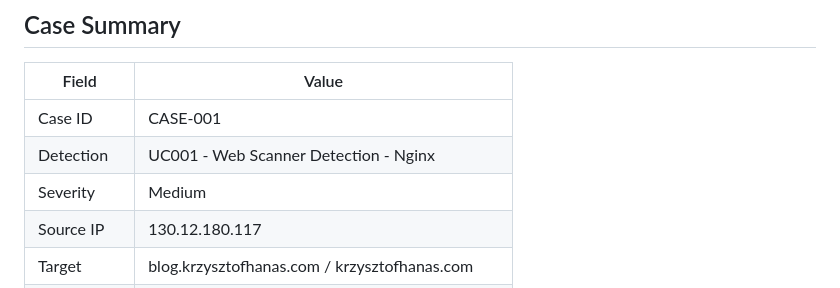
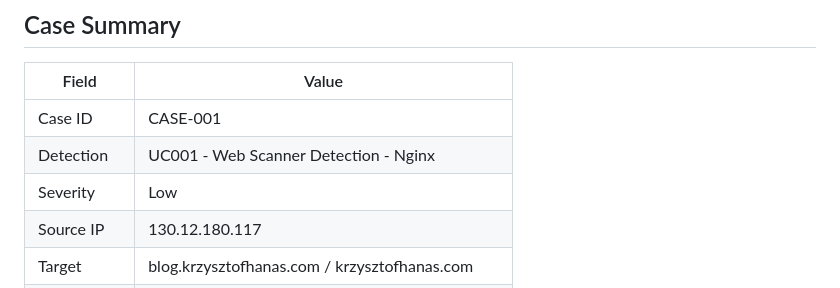
Before and after one commit to Krisqzpl/krzysztofhanas.com, a Markdown page: soc-lab/cases/case-001-web-scanner.md, the part around the change. Rendered like a GitHub page.

Commit message:
Align CASE-001 severity with UC001

```diff
--- a/soc-lab/cases/case-001-web-scanner.md
+++ b/soc-lab/cases/case-001-web-scanner.md
@@ -12,7 +12,7 @@
 |---|---|
 | Case ID | CASE-001 |
 | Detection | UC001 - Web Scanner Detection - Nginx |
-| Severity | Medium |
+| Severity | Low |
 | Source IP | 130.12.180.117 |
 | Target | blog.krzysztofhanas.com / krzysztofhanas.com |
 | Activity | Automated web scanning / sensitive file discovery |
```
